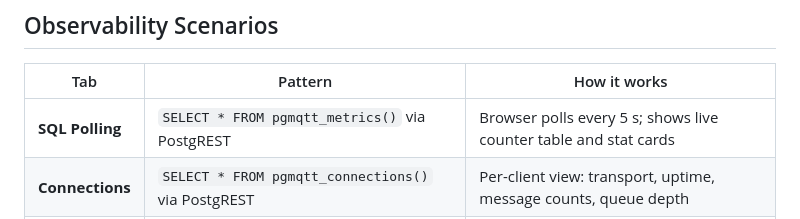
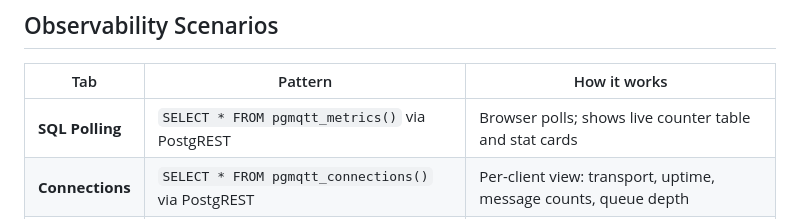
Before and after one commit to RayElg/pgmqtt, a Markdown page: demos/observability/README.md, the part around one of its changes. Rendered like a GitHub page.

```diff
--- a/demos/observability/README.md
+++ b/demos/observability/README.md
@@ -39,7 +39,7 @@ flowchart LR
 
 | Tab | Pattern | How it works |
 |-----|---------|-------------|
-| **SQL Polling** | `SELECT * FROM pgmqtt_metrics()` via PostgREST | Browser polls every 5 s; shows live counter table and stat cards |
+| **SQL Polling** | `SELECT * FROM pgmqtt_metrics()` via PostgREST | Browser polls; shows live counter table and stat cards |
 | **Connections** | `SELECT * FROM pgmqtt_connections()` via PostgREST | Per-client view: transport, uptime, message counts, queue depth |
 | **Live Stream** | `LISTEN pgmqtt_live` → SSE → `EventSource` | Every flush fires a NOTIFY with a JSON snapshot; bridge forwards to browser with no polling |
 | **Hook Log** | `pgmqtt.metrics_hook_function = 'public.pgmqtt_alert_hook'` | SQL function called on each flush; writes payload + alert flag to `pgmqtt_hook_log` |
```
Also changed, not shown: other parts of demos/observability/README.md (+1 -1 lines).
